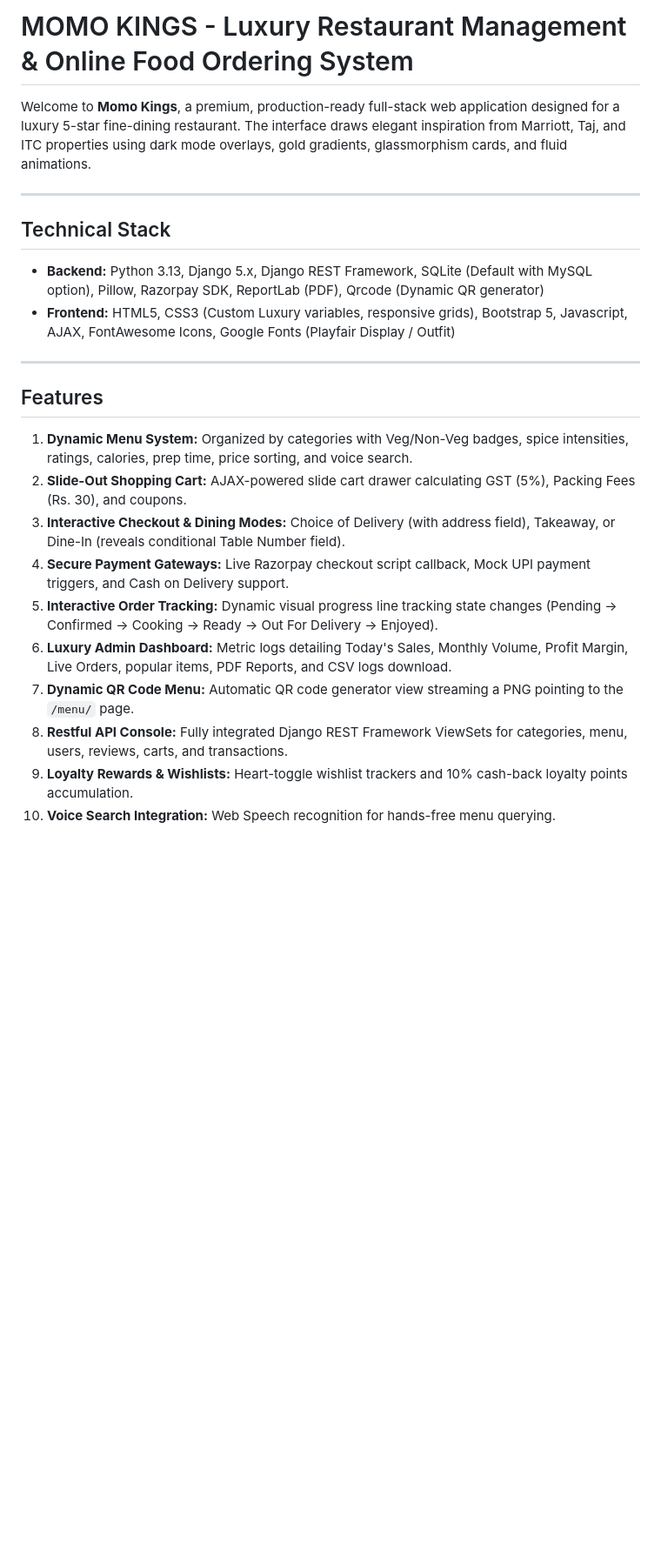
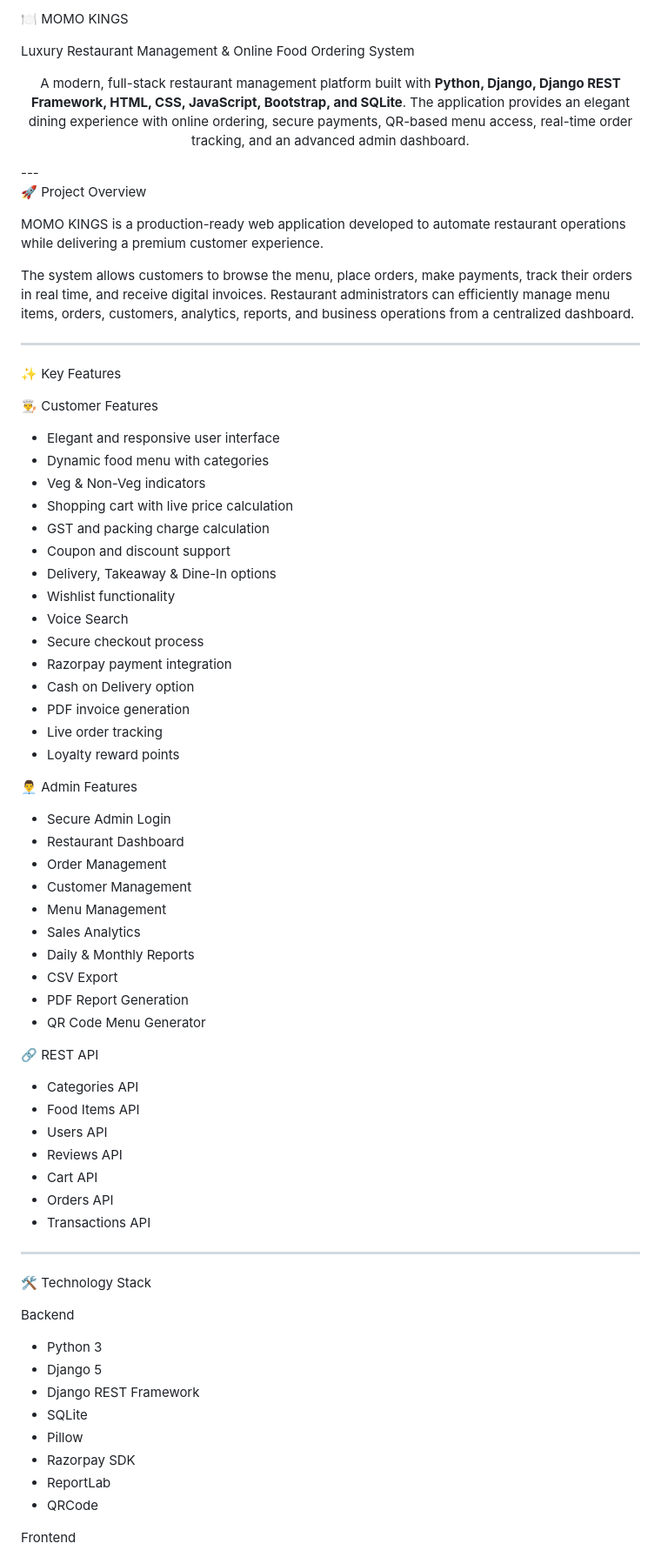
Before and after one commit to Kvvasanth777/MOMO_Kings_Project, a Markdown page: README.md, the part around one of its changes. Shown at 87% size. GitHub-like rendering; blank space fills up the shorter version.

```diff
--- a/README.md
+++ b/README.md
@@ -1,23 +1,76 @@
-# MOMO KINGS - Luxury Restaurant Management & Online Food Ordering System
+🍽️ MOMO KINGS
 
-Welcome to **Momo Kings**, a premium, production-ready full-stack web application designed for a luxury 5-star fine-dining restaurant. The interface draws elegant inspiration from Marriott, Taj, and ITC properties using dark mode overlays, gold gradients, glassmorphism cards, and fluid animations.
+Luxury Restaurant Management & Online Food Ordering System
+
+<p align="center">
+A modern, full-stack restaurant management platform built with <strong>Python, Django, Django REST Framework, HTML, CSS, JavaScript, Bootstrap, and SQLite</strong>. The application provides an elegant dining experience with online ordering, secure payments, QR-based menu access, real-time order tracking, and an advanced admin dashboard.
+</p>---
+
+🚀 Project Overview
+
+MOMO KINGS is a production-ready web application developed to automate restaurant operations while delivering a premium customer experience.
+
+The system allows customers to browse the menu, place orders, make payments, track their orders in real time, and receive digital invoices. Restaurant administrators can efficiently manage menu items, orders, customers, analytics, reports, and business operations from a centralized dashboard.
 
 ---
 
-## Technical Stack
-- **Backend:** Python 3.13, Django 5.x, Django REST Framework, SQLite (Default with MySQL option), Pillow, Razorpay SDK, ReportLab (PDF), Qrcode (Dynamic QR generator)
-- **Frontend:** HTML5, CSS3 (Custom Luxury variables, responsive grids), Bootstrap 5, Javascript, AJAX, FontAwesome Icons, Google Fonts (Playfair Display / Outfit)
+✨ Key Features
+
+👨‍🍳 Customer Features
+
+- Elegant and responsive user interface
+- Dynamic food menu with categories
+- Veg & Non-Veg indicators
+- Shopping cart with live price calculation
+- GST and packing charge calculation
+- Coupon and discount support
+- Delivery, Takeaway & Dine-In options
+- Wishlist functionality
+- Voice Search
+- Secure checkout process
+- Razorpay payment integration
+- Cash on Delivery option
+- PDF invoice generation
+- Live order tracking
+- Loyalty reward points
+
+👨‍💼 Admin Features
+
+- Secure Admin Login
+- Restaurant Dashboard
+- Order Management
+- Customer Management
+- Menu Management
+- Sales Analytics
+- Daily & Monthly Reports
+- CSV Export
+- PDF Report Generation
+- QR Code Menu Generator
+
+🔗 REST API
+
+- Categories API
+- Food Items API
+- Users API
+- Reviews API
+- Cart API
+- Orders API
+- Transactions API
 
 ---
 
-## Features
-1. **Dynamic Menu System:** Organized by categories with Veg/Non-Veg badges, spice intensities, ratings, calories, prep time, price sorting, and voice search.
-2. **Slide-Out Shopping Cart:** AJAX-powered slide cart drawer calculating GST (5%), Packing Fees (Rs. 30), and coupons.
-3. **Interactive Checkout & Dining Modes:** Choice of Delivery (with address field), Takeaway, or Dine-In (reveals conditional Table Number field).
-4. **Secure Payment Gateways:** Live Razorpay checkout script callback, Mock UPI payment triggers, and Cash on Delivery support.
-5. **Interactive Order Tracking:** Dynamic visual progress line tracking state changes (Pending -> Confirmed -> Cooking -> Ready -> Out For Delivery -> Enjoyed).
-6. **Luxury Admin Dashboard:** Metric logs detailing Today's Sales, Monthly Volume, Profit Margin, Live Orders, popular items, PDF Reports, and CSV logs download.
-7. **Dynamic QR Code Menu:** Automatic QR code generator view streaming a PNG pointing to the `/menu/` page.
-8. **Restful API Console:** Fully integrated Django REST Framework ViewSets for categories, menu, users, reviews, carts, and transactions.
-9. **Loyalty Rewards & Wishlists:** Heart-toggle wishlist trackers and 10% cash-back loyalty points accumulation.
-10. **Voice Search Integration:** Web Speech recognition for hands-free menu querying.
+🛠️ Technology Stack
+
+Backend
+
+- Python 3
+- Django 5
+- Django REST Framework
+- SQLite
+- Pillow
+- Razorpay SDK
+- ReportLab
+- QRCode
+
+Frontend
+
```
Also changed, not shown: other parts of README.md (+90 -29 lines).
